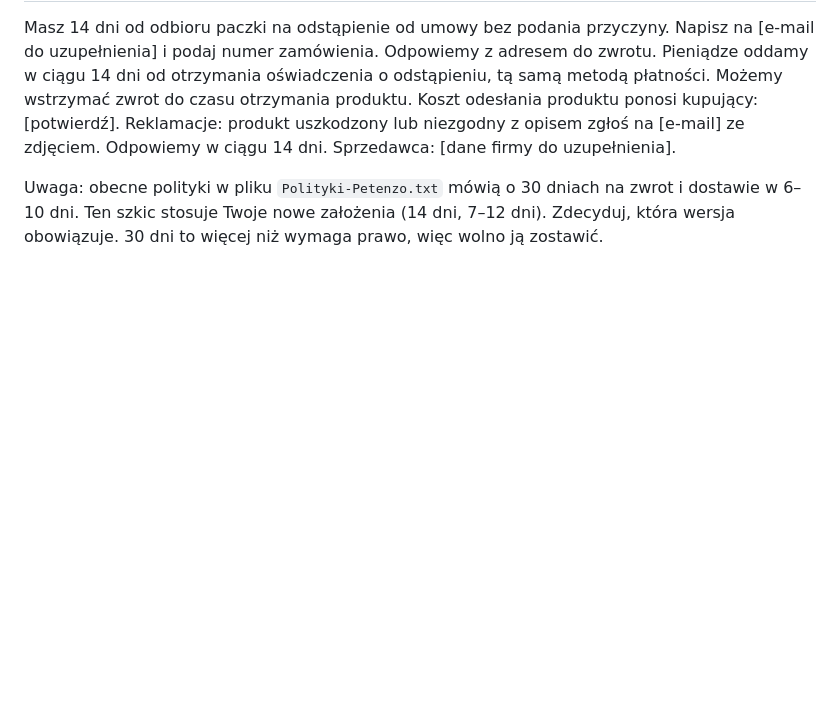
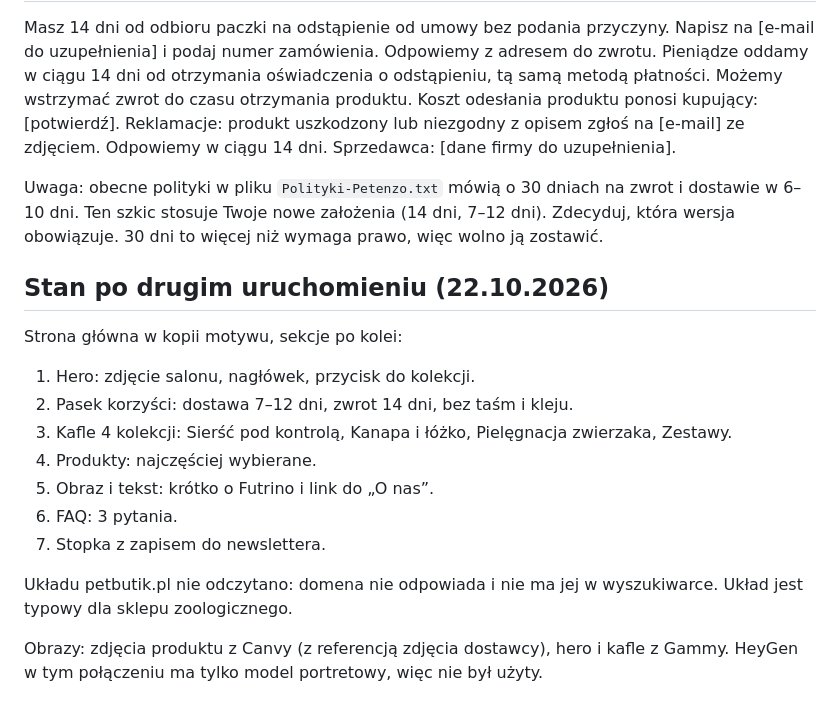
Before and after one commit to Petenzo/Petenzo, a Markdown page: futrino-sklep.md, the part around the change. GitHub-like rendering; blank space fills up the shorter version.

Commit message:
Document homepage layout and image sources for Futrino store
Co-Authored-By: Claude Opus 5.5 <noreply@anthropic.com>
Claude-Session: https://claude.ai/code/session_01JqKm6oX2C2c3vCmDD9BSNc

```diff
--- a/futrino-sklep.md
+++ b/futrino-sklep.md
@@ -62,3 +62,18 @@ Reklamacje: produkt uszkodzony lub niezgodny z opisem zgłoś na [e-mail] ze zdj
 Sprzedawca: [dane firmy do uzupełnienia].
 
 Uwaga: obecne polityki w pliku `Polityki-Petenzo.txt` mówią o 30 dniach na zwrot i dostawie w 6–10 dni. Ten szkic stosuje Twoje nowe założenia (14 dni, 7–12 dni). Zdecyduj, która wersja obowiązuje. 30 dni to więcej niż wymaga prawo, więc wolno ją zostawić.
+
+## Stan po drugim uruchomieniu (22.10.2026)
+
+Strona główna w kopii motywu, sekcje po kolei:
+1. Hero: zdjęcie salonu, nagłówek, przycisk do kolekcji.
+2. Pasek korzyści: dostawa 7–12 dni, zwrot 14 dni, bez taśm i kleju.
+3. Kafle 4 kolekcji: Sierść pod kontrolą, Kanapa i łóżko, Pielęgnacja zwierzaka, Zestawy.
+4. Produkty: najczęściej wybierane.
+5. Obraz i tekst: krótko o Futrino i link do „O nas”.
+6. FAQ: 3 pytania.
+7. Stopka z zapisem do newslettera.
+
+Układu petbutik.pl nie odczytano: domena nie odpowiada i nie ma jej w wyszukiwarce. Układ jest typowy dla sklepu zoologicznego.
+
+Obrazy: zdjęcia produktu z Canvy (z referencją zdjęcia dostawcy), hero i kafle z Gammy. HeyGen w tym połączeniu ma tylko model portretowy, więc nie był użyty.
```
